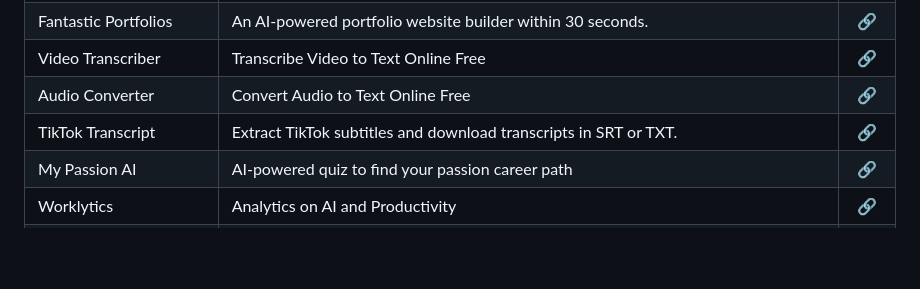
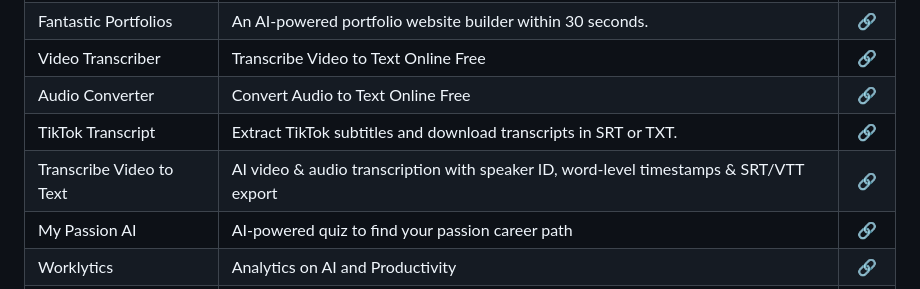
Before and after one commit to mdnaimul22/ai-tools, a Markdown page: .github/tools.md, the part around the change. GitHub-like rendering; blank space fills up the shorter version.

Commit message:
sync: auto-update from .tools 2026-07-27 09:38

```diff
--- a/.github/tools.md
+++ b/.github/tools.md
@@ -531,6 +531,7 @@ Curated list of top AI Tools.
 | Video Transcriber | Transcribe Video to Text Online Free | [🔗](https://videotranscriber.ai/) |
 | Audio Converter | Convert Audio to Text Online Free | [🔗](https://audioconverter.ai/) |
 | TikTok Transcript | Extract TikTok subtitles and download transcripts in SRT or TXT. | [🔗](https://tiktoktranscript.org/) |
+| Transcribe Video to Text | AI video & audio transcription with speaker ID, word-level timestamps & SRT/VTT export | [🔗](https://www.transcribevideototext.com/) |
 | My Passion AI | AI-powered quiz to find your passion career path | [🔗](https://mypassion.ai) |
 | Worklytics | Analytics on AI and Productivity | [🔗](https://www.worklytics.co/) |
 | Voibe | Fast, private, on device AI voice dictation app for Mac | [🔗](https://www.getvoibe.com) |
```
